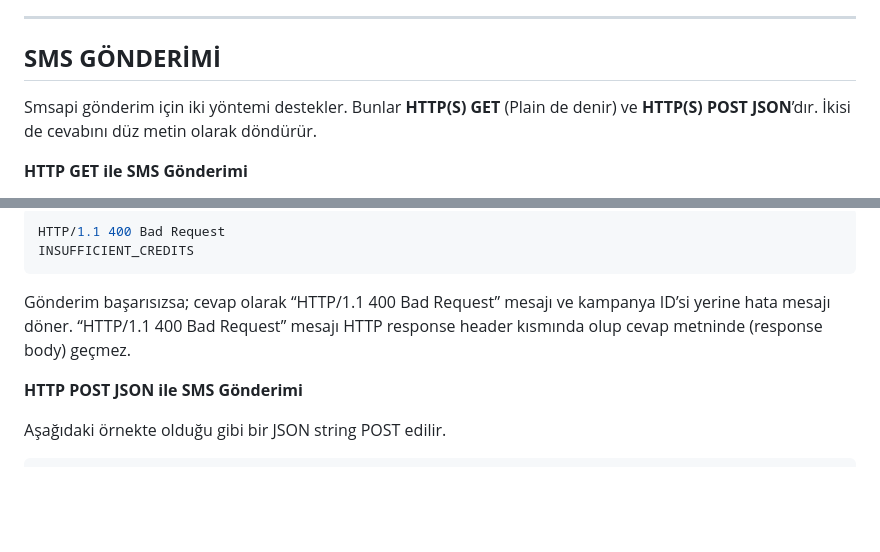
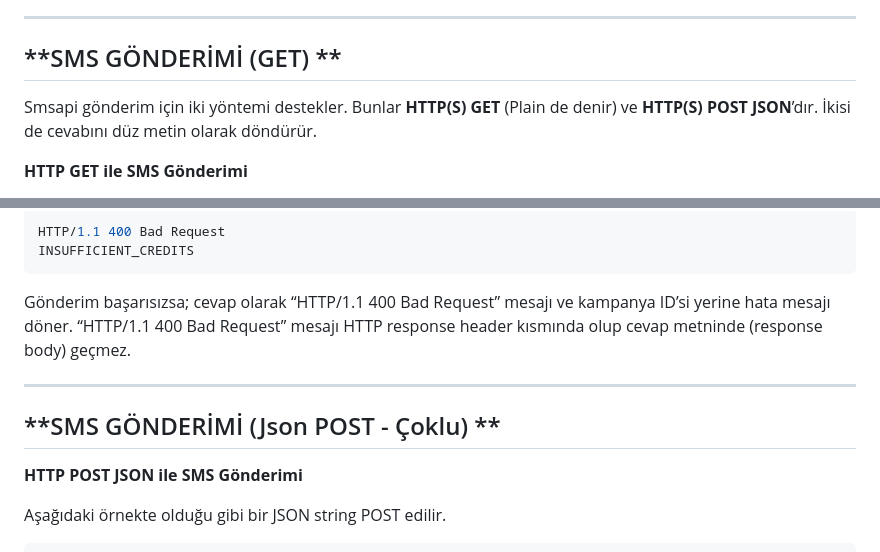
Before and after one commit to verimor/SMS-API, a Markdown page: user_guide.md, 2 parts joined by grey strips. Rendered like a GitHub page; blank space fills up the shorter version.

```diff
--- a/user_guide.md
+++ b/user_guide.md
@@ -29,7 +30,7 @@ Smsapi ile sms göndermek için iki bilgiye ihtiyaç vardır: <br/>
 * [UYULMASI GEREKEN KURALLAR](#uyulmasi-gereken-kurallar)
 
 ----
-**SMS GÖNDERİMİ**
+**SMS GÖNDERİMİ (GET) **
 ----
 Smsapi gönderim için iki yöntemi destekler. Bunlar **HTTP(S) GET** (Plain de denir) ve **HTTP(S) POST JSON**’dır. İkisi de cevabını düz metin olarak döndürür.
 
@@ -66,6 +67,10 @@ INSUFFICIENT_CREDITS
 
 Gönderim başarısızsa; cevap olarak “HTTP/1.1 400 Bad Request” mesajı ve kampanya ID’si yerine hata mesajı döner. “HTTP/1.1 400 Bad Request” mesajı HTTP response header kısmında olup cevap metninde (response body) geçmez.
 
+----
+**SMS GÖNDERİMİ (Json POST - Çoklu) **
+----
+
 **HTTP POST JSON ile SMS Gönderimi**
 
 Aşağıdaki örnekte olduğu gibi bir JSON string POST edilir.
```
Also changed, not shown: other parts of user_guide.md (+14 -5 lines).
